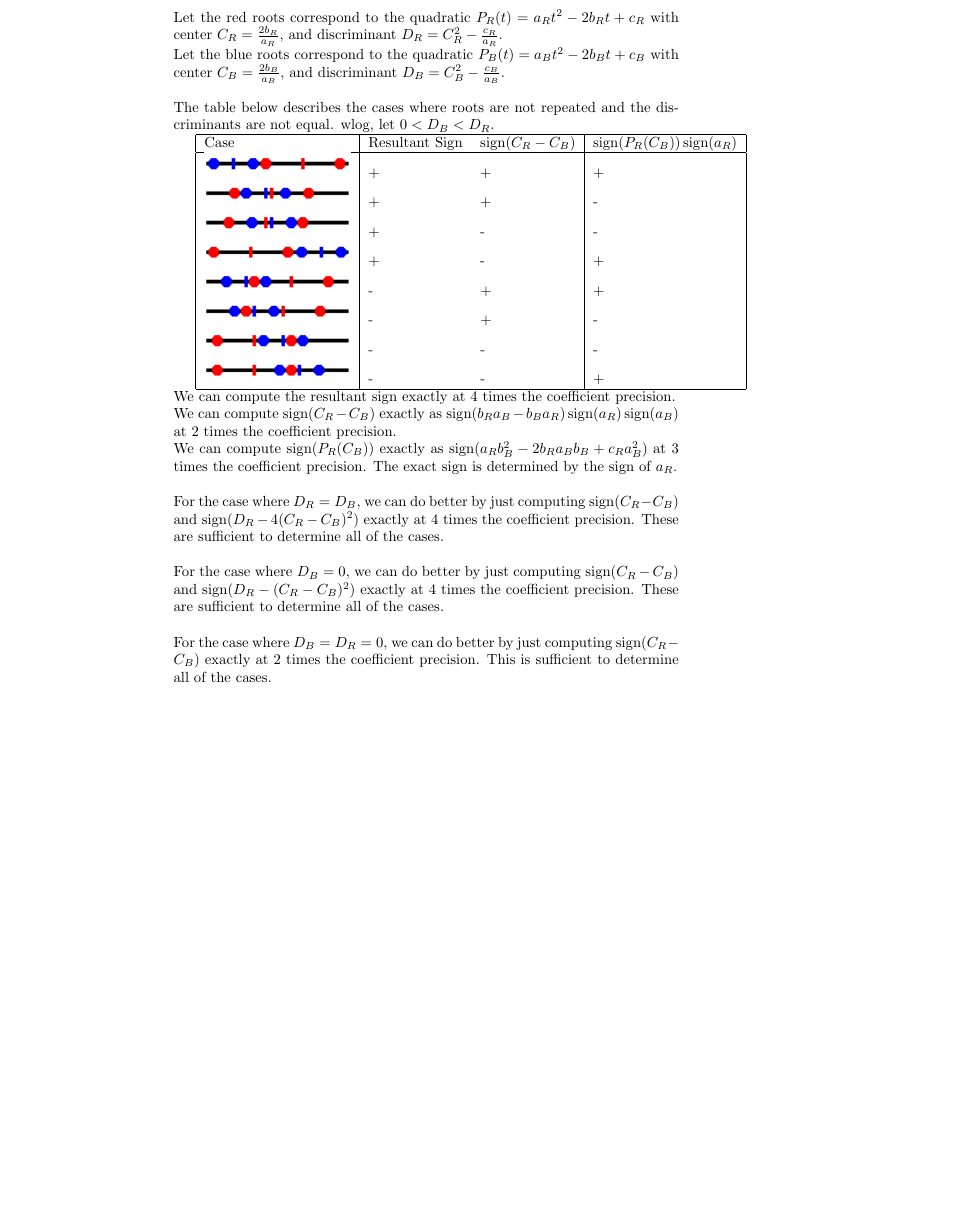
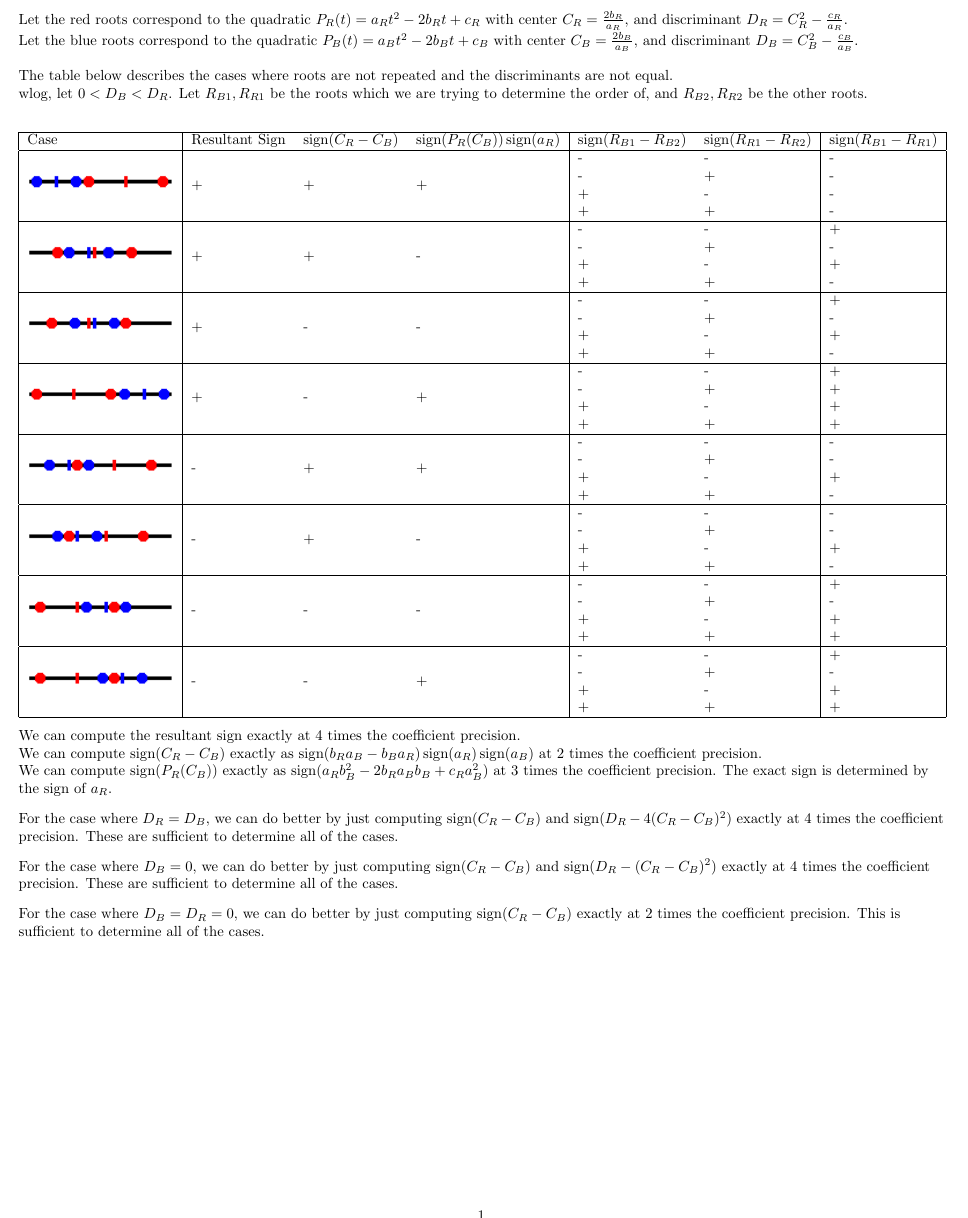
Before and after one commit to mfdeakin/CCCG2016_Resultant, a LaTeX document (multipleroots.tex): part of the page, cut so that both start at the same text, the shorter picture padded with empty space. Compiled offline with pdfLaTeX.

Commit message:
Expand the table to show all of the cases

```diff
--- a/multipleroots.tex
+++ b/multipleroots.tex
@@ -2,6 +2,8 @@
 
 \usepackage{amssymb, amsmath}
 \usepackage{graphicx}
+\usepackage[paperwidth=242mm,paperheight=30cm,top=1cm,left=1cm,bottom=1cm,right=1cm]{geometry}
+\usepackage{multirow}
 
 \DeclareMathOperator{\sign}{sign}
 
@@ -19,28 +21,73 @@ and discriminant $D_B=C_B^2-\frac{c_B}{a_B}$.\\
 
 \noindent
 The table below describes the cases where roots are not repeated and
-the discriminants are not equal.  wlog, let $0 < D_B < D_R$.
+the discriminants are not equal.\\
+wlog, let $0 < D_B < D_R$.
+Let $R_{B1}, R_{R1}$ be the roots which we are trying to determine the order of,
+and $R_{B2}, R_{R2}$ be the other roots.
 
-\begin{tabular}{|l|ll|l|}
+\flushleft
+\begin{tabular}{|l|lll|ll|l|}
   \hline Case & Resultant Sign & $\sign(C_R-C_B)$ &
-  $\sign(P_R(C_B))\sign(a_R)$\\ \hline
-  \includegraphics[width=100pt]{imgs/root_orderings_case1.png} & + & +
-  & + \\ \includegraphics[width=100pt]{imgs/root_orderings_case4.png}
-  & + & + & -
-  \\ \includegraphics[width=100pt]{imgs/root_orderings_case5.png} & +
-  & - & -
-  \\ \includegraphics[width=100pt]{imgs/root_orderings_case8.png} & +
-  & - & +
-  \\ \includegraphics[width=100pt]{imgs/root_orderings_case2.png} & -
-  & + & +
-  \\ \includegraphics[width=100pt]{imgs/root_orderings_case3.png} & -
-  & + & -
-  \\ \includegraphics[width=100pt]{imgs/root_orderings_case6.png} & -
-  & - & -
-  \\ \includegraphics[width=100pt]{imgs/root_orderings_case7.png} & -
-  & - & + \\ \hline
+  $\sign(P_R(C_B))\sign(a_R)$ & $\sign(R_{B1}-R_{B2})$ &
+  $\sign(R_{R1}-R_{R2})$ & $\sign(R_{B1}-R_{R1})$\\ \hline
+
+  \multirow{4}{*}{\includegraphics[width=100pt]{imgs/root_orderings_case1.png}}
+  & \multirow{4}{*}{+} & \multirow{4}{*}{+} & \multirow{4}{*}{+}
+     & - & - & - \\
+  &&&& - & + & - \\
+  &&&& + & - & - \\
+  &&&& + & + & - \\ \hline
+
+  \multirow{4}{*}{\includegraphics[width=100pt]{imgs/root_orderings_case4.png}}
+  & \multirow{4}{*}{+} & \multirow{4}{*}{+} & \multirow{4}{*}{-}
+     & - & - & + \\
+  &&&& - & + & - \\
+  &&&& + & - & + \\
+  &&&& + & + & - \\ \hline
+
+  \multirow{4}{*}{\includegraphics[width=100pt]{imgs/root_orderings_case5.png}}
+  & \multirow{4}{*}{+} & \multirow{4}{*}{-} & \multirow{4}{*}{-}
+     & - & - & + \\
+  &&&& - & + & - \\
+  &&&& + & - & + \\
+  &&&& + & + & - \\ \hline
+
+  \multirow{4}{*}{\includegraphics[width=100pt]{imgs/root_orderings_case8.png}}
+  & \multirow{4}{*}{+} & \multirow{4}{*}{-} & \multirow{4}{*}{+}
+     & - & - & + \\
+  &&&& - & + & + \\
+  &&&& + & - & + \\
+  &&&& + & + & + \\ \hline
+
+  \multirow{4}{*}{\includegraphics[width=100pt]{imgs/root_orderings_case2.png}}
+  & \multirow{4}{*}{-} & \multirow{4}{*}{+} & \multirow{4}{*}{+}
+     & - & - & - \\
+  &&&& - & + & - \\
+  &&&& + & - & + \\
+  &&&& + & + & - \\ \hline
+
+  \multirow{4}{*}{\includegraphics[width=100pt]{imgs/root_orderings_case3.png}}
+  & \multirow{4}{*}{-} & \multirow{4}{*}{+} & \multirow{4}{*}{-}
+     & - & - & - \\
+  &&&& - & + & - \\
+  &&&& + & - & + \\
+  &&&& + & + & - \\ \hline
+
+  \multirow{4}{*}{\includegraphics[width=100pt]{imgs/root_orderings_case6.png}}
+  & \multirow{4}{*}{-} & \multirow{4}{*}{-} & \multirow{4}{*}{-}
+     & - & - & + \\
+  &&&& - & + & - \\
+  &&&& + & - & + \\
+  &&&& + & + & + \\ \hline
+
+  \multirow{4}{*}{\includegraphics[width=100pt]{imgs/root_orderings_case7.png}}
+  & \multirow{4}{*}{-} & \multirow{4}{*}{-} & \multirow{4}{*}{+} & - & - & + \\
+  &&&& - & + & - \\
+  &&&& + & - & + \\
+  &&&& + & + & + \\ \hline
 \end{tabular}
-
+\vspace{1mm}\\
 \noindent
 We can compute the resultant sign exactly at 4 times the coefficient
 precision.
@@ -53,18 +100,21 @@ a_R)\sign(a_R)\sign(a_B)$ at 2 times the coefficient precision.
 We can compute $\sign(P_R(C_B))$ exactly as $\sign(a_R b_B^2 - 2 b_R
 a_B b_B + c_R a_B^2)$ at 3 times the coefficient precision.  The exact
 sign is determined by the sign of $a_R$.\\
+\vspace{3mm}
 
 \noindent
 For the case where $D_R=D_B$, we can do better by just computing
 $\sign(C_R-C_B)$ and $\sign(D_R-4(C_R-C_B)^2)$ exactly at 4 times the
 coefficient precision. These are sufficient to determine all of the
 cases.\\
+\vspace{3mm}
 
 \noindent
 For the case where $D_B=0$, we can do better by just computing
 $\sign(C_R-C_B)$ and $\sign(D_R-(C_R-C_B)^2)$ exactly at 4 times the
 coefficient precision. These are sufficient to determine all of the
 cases.\\
+\vspace{3mm}
 
 \noindent
 For the case where $D_B=D_R=0$, we can do better by just computing
```
